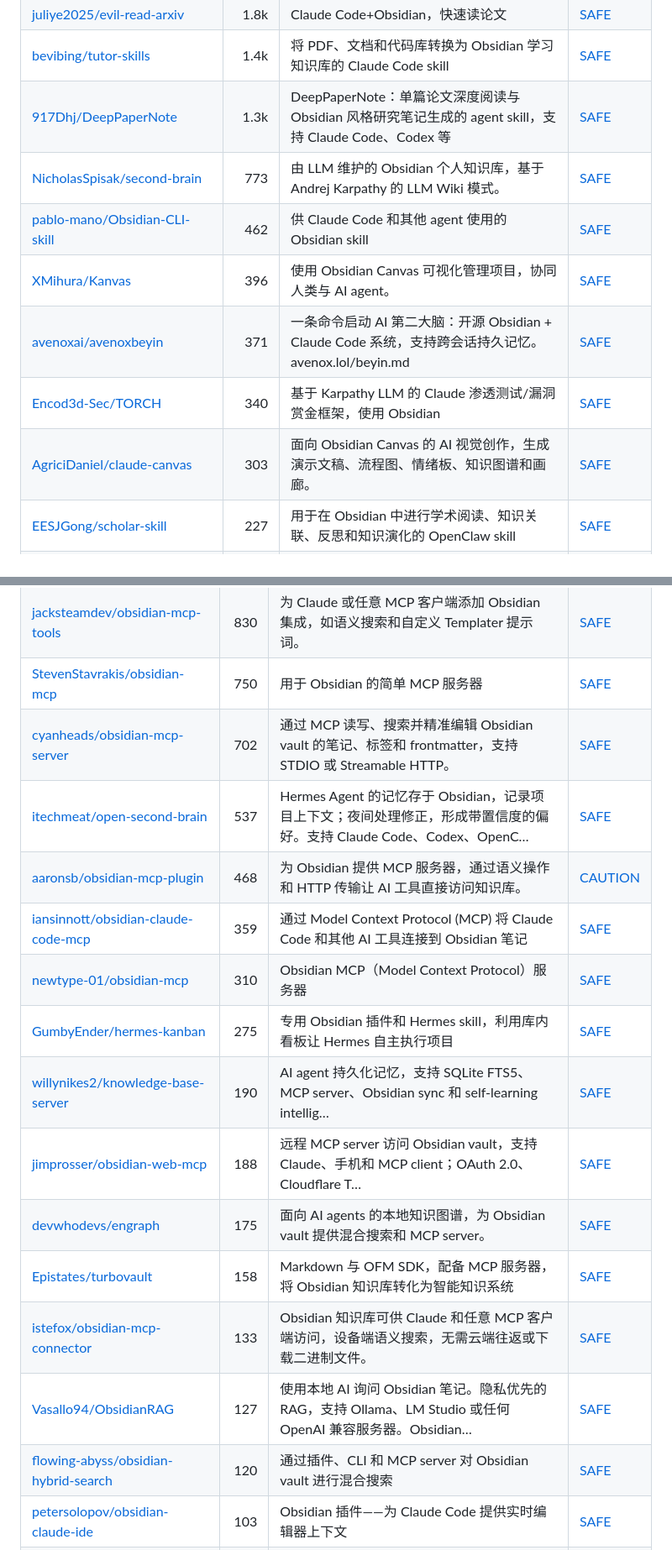
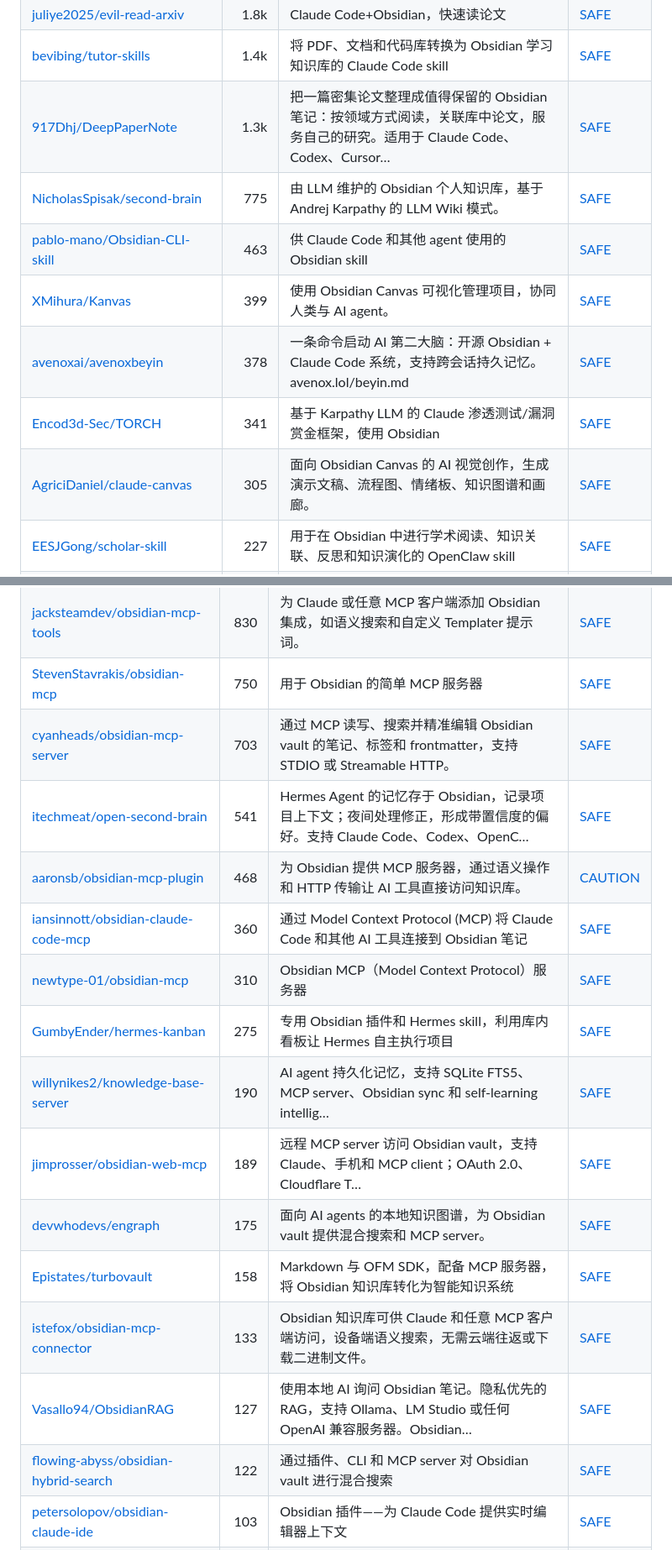
Before and after one commit to zhuyansen/awesome-obsidian-ai-skills, a Markdown page: README.zh-CN.md, 2 parts joined by grey strips. Shown at 84% size. Rendered like a GitHub page.

```diff
--- a/README.zh-CN.md
+++ b/README.zh-CN.md
@@ -89,13 +89,13 @@
 | [Astro-Han/karpathy-llm-wiki](https://github.com/Astro-Han/karpathy-llm-wiki) | 2.7k | 兼容 Agent Skills 的 LLM wiki，适用于 Claude Code、Cursor 和 Codex。用原始资料、引用和 linting 构建… | [SAFE](https://agentskillshub.top/skill/Astro-Han/karpathy-llm-wiki/) |
 | [juliye2025/evil-read-arxiv](https://github.com/juliye2025/evil-read-arxiv) | 1.8k | Claude Code+Obsidian，快速读论文 | [SAFE](https://agentskillshub.top/skill/juliye2025/evil-read-arxiv/) |
 | [bevibing/tutor-skills](https://github.com/bevibing/tutor-skills) | 1.4k | 将 PDF、文档和代码库转换为 Obsidian 学习知识库的 Claude Code skill | [SAFE](https://agentskillshub.top/skill/bevibing/tutor-skills/) |
-| [917Dhj/DeepPaperNote](https://github.com/917Dhj/DeepPaperNote) | 1.3k | DeepPaperNote：单篇论文深度阅读与 Obsidian 风格研究笔记生成的 agent skill，支持 Claude Code、Codex 等 | [SAFE](https://agentskillshub.top/skill/917Dhj/DeepPaperNote/) |
-| [NicholasSpisak/second-brain](https://github.com/NicholasSpisak/second-brain) | 773 | 由 LLM 维护的 Obsidian 个人知识库，基于 Andrej Karpathy 的 LLM Wiki 模式。 | [SAFE](https://agentskillshub.top/skill/NicholasSpisak/second-brain/) |
-| [pablo-mano/Obsidian-CLI-skill](https://github.com/pablo-mano/Obsidian-CLI-skill) | 462 | 供 Claude Code 和其他 agent 使用的 Obsidian skill | [SAFE](https://agentskillshub.top/skill/pablo-mano/Obsidian-CLI-skill/) |
-| [XMihura/Kanvas](https://github.com/XMihura/Kanvas) | 396 | 使用 Obsidian Canvas 可视化管理项目，协同人类与 AI agent。 | [SAFE](https://agentskillshub.top/skill/XMihura/Kanvas/) |
-| [avenoxai/avenoxbeyin](https://github.com/avenoxai/avenoxbeyin) | 371 | 一条命令启动 AI 第二大脑：开源 Obsidian + Claude Code 系统，支持跨会话持久记忆。avenox.lol/beyin.md | [SAFE](https://agentskillshub.top/skill/avenoxai/avenoxbeyin/) |
-| [Encod3d-Sec/TORCH](https://github.com/Encod3d-Sec/TORCH) | 340 | 基于 Karpathy LLM 的 Claude 渗透测试/漏洞赏金框架，使用 Obsidian | [SAFE](https://agentskillshub.top/skill/Encod3d-Sec/TORCH/) |
-| [AgriciDaniel/claude-canvas](https://github.com/AgriciDaniel/claude-canvas) | 303 | 面向 Obsidian Canvas 的 AI 视觉创作，生成演示文稿、流程图、情绪板、知识图谱和画廊。 | [SAFE](https://agentskillshub.top/skill/AgriciDaniel/claude-canvas/) |
+| [917Dhj/DeepPaperNote](https://github.com/917Dhj/DeepPaperNote) | 1.3k | 把一篇密集论文整理成值得保留的 Obsidian 笔记：按领域方式阅读，关联库中论文，服务自己的研究。适用于 Claude Code、Codex、Cursor… | [SAFE](https://agentskillshub.top/skill/917Dhj/DeepPaperNote/) |
+| [NicholasSpisak/second-brain](https://github.com/NicholasSpisak/second-brain) | 775 | 由 LLM 维护的 Obsidian 个人知识库，基于 Andrej Karpathy 的 LLM Wiki 模式。 | [SAFE](https://agentskillshub.top/skill/NicholasSpisak/second-brain/) |
+| [pablo-mano/Obsidian-CLI-skill](https://github.com/pablo-mano/Obsidian-CLI-skill) | 463 | 供 Claude Code 和其他 agent 使用的 Obsidian skill | [SAFE](https://agentskillshub.top/skill/pablo-mano/Obsidian-CLI-skill/) |
+| [XMihura/Kanvas](https://github.com/XMihura/Kanvas) | 399 | 使用 Obsidian Canvas 可视化管理项目，协同人类与 AI agent。 | [SAFE](https://agentskillshub.top/skill/XMihura/Kanvas/) |
+| [avenoxai/avenoxbeyin](https://github.com/avenoxai/avenoxbeyin) | 378 | 一条命令启动 AI 第二大脑：开源 Obsidian + Claude Code 系统，支持跨会话持久记忆。avenox.lol/beyin.md | [SAFE](https://agentskillshub.top/skill/avenoxai/avenoxbeyin/) |
+| [Encod3d-Sec/TORCH](https://github.com/Encod3d-Sec/TORCH) | 341 | 基于 Karpathy LLM 的 Claude 渗透测试/漏洞赏金框架，使用 Obsidian | [SAFE](https://agentskillshub.top/skill/Encod3d-Sec/TORCH/) |
+| [AgriciDaniel/claude-canvas](https://github.com/AgriciDaniel/claude-canvas) | 305 | 面向 Obsidian Canvas 的 AI 视觉创作，生成演示文稿、流程图、情绪板、知识图谱和画廊。 | [SAFE](https://agentskillshub.top/skill/AgriciDaniel/claude-canvas/) |
 | [EESJGong/scholar-skill](https://github.com/EESJGong/scholar-skill) | 227 | 用于在 Obsidian 中进行学术阅读、知识关联、反思和知识演化的 OpenClaw skill | [SAFE](https://agentskillshub.top/skill/EESJGong/scholar-skill/) |
 | [ArtemXTech/claude-code-obsidian-starter](https://github.com/ArtemXTech/claude-code-obsidian-starter) | 226 | 免费入门套件：Claude Code + Obsidian。预配置 vault，包含项目、任务、客户和日常事务的 skills，打开即可使用。 | [SAFE](https://agentskillshub.top/skill/ArtemXTech/claude-code-obsidian-starter/) |
 | [Michael-OvO/obsidian-knowledge-agent](https://github.com/Michael-OvO/obsidian-knowledge-agent) | 206 | 由 agent 驱动，将原始材料（PDF、幻灯片、教学大纲、论文、URL）转为结构化教学级 Obsidian 笔记：导入、编译、分发。 | [SAFE](https://agentskillshub.top/skill/Michael-OvO/obsidian-knowledge-agent/) |
@@ -134,19 +134,19 @@
 | [bitbonsai/mcpvault](https://github.com/bitbonsai/mcpvault) | 1.7k | 用于安全访问 Obsidian vault 的轻量级 Model Context Protocol (MCP) 服务器 | [SAFE](https://agentskillshub.top/skill/bitbonsai/mcpvault/) |
 | [jacksteamdev/obsidian-mcp-tools](https://github.com/jacksteamdev/obsidian-mcp-tools) | 830 | 为 Claude 或任意 MCP 客户端添加 Obsidian 集成，如语义搜索和自定义 Templater 提示词。 | [SAFE](https://agentskillshub.top/skill/jacksteamdev/obsidian-mcp-tools/) |
 | [StevenStavrakis/obsidian-mcp](https://github.com/StevenStavrakis/obsidian-mcp) | 750 | 用于 Obsidian 的简单 MCP 服务器 | [SAFE](https://agentskillshub.top/skill/StevenStavrakis/obsidian-mcp/) |
-| [cyanheads/obsidian-mcp-server](https://github.com/cyanheads/obsidian-mcp-server) | 702 | 通过 MCP 读写、搜索并精准编辑 Obsidian vault 的笔记、标签和 frontmatter，支持 STDIO 或 Streamable HTTP。 | [SAFE](https://agentskillshub.top/skill/cyanheads/obsidian-mcp-server/) |
-| [itechmeat/open-second-brain](https://github.com/itechmeat/open-second-brain) | 537 | Hermes Agent 的记忆存于 Obsidian，记录项目上下文；夜间处理修正，形成带置信度的偏好。支持 Claude Code、Codex、OpenC… | [SAFE](https://agentskillshub.top/skill/itechmeat/open-second-brain/) |
+| [cyanheads/obsidian-mcp-server](https://github.com/cyanheads/obsidian-mcp-server) | 703 | 通过 MCP 读写、搜索并精准编辑 Obsidian vault 的笔记、标签和 frontmatter，支持 STDIO 或 Streamable HTTP。 | [SAFE](https://agentskillshub.top/skill/cyanheads/obsidian-mcp-server/) |
+| [itechmeat/open-second-brain](https://github.com/itechmeat/open-second-brain) | 541 | Hermes Agent 的记忆存于 Obsidian，记录项目上下文；夜间处理修正，形成带置信度的偏好。支持 Claude Code、Codex、OpenC… | [SAFE](https://agentskillshub.top/skill/itechmeat/open-second-brain/) |
 | [aaronsb/obsidian-mcp-plugin](https://github.com/aaronsb/obsidian-mcp-plugin) | 468 | 为 Obsidian 提供 MCP 服务器，通过语义操作和 HTTP 传输让 AI 工具直接访问知识库。 | [CAUTION](https://agentskillshub.top/skill/aaronsb/obsidian-mcp-plugin/) |
-| [iansinnott/obsidian-claude-code-mcp](https://github.com/iansinnott/obsidian-claude-code-mcp) | 359 | 通过 Model Context Protocol (MCP) 将 Claude Code 和其他 AI 工具连接到 Obsidian 笔记 | [SAFE](https://agentskillshub.top/skill/iansinnott/obsidian-claude-code-mcp/) |
+| [iansinnott/obsidian-claude-code-mcp](https://github.com/iansinnott/obsidian-claude-code-mcp) | 360 | 通过 Model Context Protocol (MCP) 将 Claude Code 和其他 AI 工具连接到 Obsidian 笔记 | [SAFE](https://agentskillshub.top/skill/iansinnott/obsidian-claude-code-mcp/) |
 | [newtype-01/obsidian-mcp](https://github.com/newtype-01/obsidian-mcp) | 310 | Obsidian MCP（Model Context Protocol）服务器 | [SAFE](https://agentskillshub.top/skill/newtype-01/obsidian-mcp/) |
 | [GumbyEnder/hermes-kanban](https://github.com/GumbyEnder/hermes-kanban) | 275 | 专用 Obsidian 插件和 Hermes skill，利用库内看板让 Hermes 自主执行项目 | [SAFE](https://agentskillshub.top/skill/GumbyEnder/hermes-kanban/) |
 | [willynikes2/knowledge-base-server](https://github.com/willynikes2/knowledge-base-server) | 190 | AI agent 持久化记忆，支持 SQLite FTS5、MCP server、Obsidian sync 和 self-learning intellig… | [SAFE](https://agentskillshub.top/skill/willynikes2/knowledge-base-server/) |
-| [jimprosser/obsidian-web-mcp](https://github.com/jimprosser/obsidian-web-mcp) | 188 | 远程 MCP server 访问 Obsidian vault，支持 Claude、手机和 MCP client；OAuth 2.0、Cloudflare T… | [SAFE](https://agentskillshub.top/skill/jimprosser/obsidian-web-mcp/) |
+| [jimprosser/obsidian-web-mcp](https://github.com/jimprosser/obsidian-web-mcp) | 189 | 远程 MCP server 访问 Obsidian vault，支持 Claude、手机和 MCP client；OAuth 2.0、Cloudflare T… | [SAFE](https://agentskillshub.top/skill/jimprosser/obsidian-web-mcp/) |
 | [devwhodevs/engraph](https://github.com/devwhodevs/engraph) | 175 | 面向 AI agents 的本地知识图谱，为 Obsidian vault 提供混合搜索和 MCP server。 | [SAFE](https://agentskillshub.top/skill/devwhodevs/engraph/) |
 | [Epistates/turbovault](https://github.com/Epistates/turbovault) | 158 | Markdown 与 OFM SDK，配备 MCP 服务器，将 Obsidian 知识库转化为智能知识系统 | [SAFE](https://agentskillshub.top/skill/Epistates/turbovault/) |
 | [istefox/obsidian-mcp-connector](https://github.com/istefox/obsidian-mcp-connector) | 133 | Obsidian 知识库可供 Claude 和任意 MCP 客户端访问，设备端语义搜索，无需云端往返或下载二进制文件。 | [SAFE](https://agentskillshub.top/skill/istefox/obsidian-mcp-connector/) |
 | [Vasallo94/ObsidianRAG](https://github.com/Vasallo94/ObsidianRAG) | 127 | 使用本地 AI 询问 Obsidian 笔记。隐私优先的 RAG，支持 Ollama、LM Studio 或任何 OpenAI 兼容服务器。Obsidian… | [SAFE](https://agentskillshub.top/skill/Vasallo94/ObsidianRAG/) |
-| [flowing-abyss/obsidian-hybrid-search](https://github.com/flowing-abyss/obsidian-hybrid-search) | 120 | 通过插件、CLI 和 MCP server 对 Obsidian vault 进行混合搜索 | [SAFE](https://agentskillshub.top/skill/flowing-abyss/obsidian-hybrid-search/) |
+| [flowing-abyss/obsidian-hybrid-search](https://github.com/flowing-abyss/obsidian-hybrid-search) | 122 | 通过插件、CLI 和 MCP server 对 Obsidian vault 进行混合搜索 | [SAFE](https://agentskillshub.top/skill/flowing-abyss/obsidian-hybrid-search/) |
 | [petersolopov/obsidian-claude-ide](https://github.com/petersolopov/obsidian-claude-ide) | 103 | Obsidian 插件——为 Claude Code 提供实时编辑器上下文 | [SAFE](https://agentskillshub.top/skill/petersolopov/obsidian-claude-ide/) |
 | [klemensgc/modular-context-obsidian-plugin](https://github.com/klemensgc/modular-context-obsidian-plugin) | 101 | 模块化上下文：Karpathy LLM 知识库与 Gmail、G-Cal，多账户 Claude Code MCP 服务器，本地优先并加密 | [SAFE](https://agentskillshub.top/skill/klemensgc/modular-context-obsidian-plugin/) |
 | [luffysolution-svg/obsidian-vault-mcp](https://github.com/luffysolution-svg/obsidian-vault-mcp) | 95 | obsidian-vault-mcp | [SAFE](https://agentskillshub.top/skill/luffysolution-svg/obsidian-vault-mcp/) |
```
Also changed, not shown: other parts of README.zh-CN.md (+16 -16 lines), README.md (+27 -27 lines), assets/previews/NOTICE.md (+1 -0 lines), assets/previews/917Dhj__DeepPaperNote.jpg (added), 2 other files.
